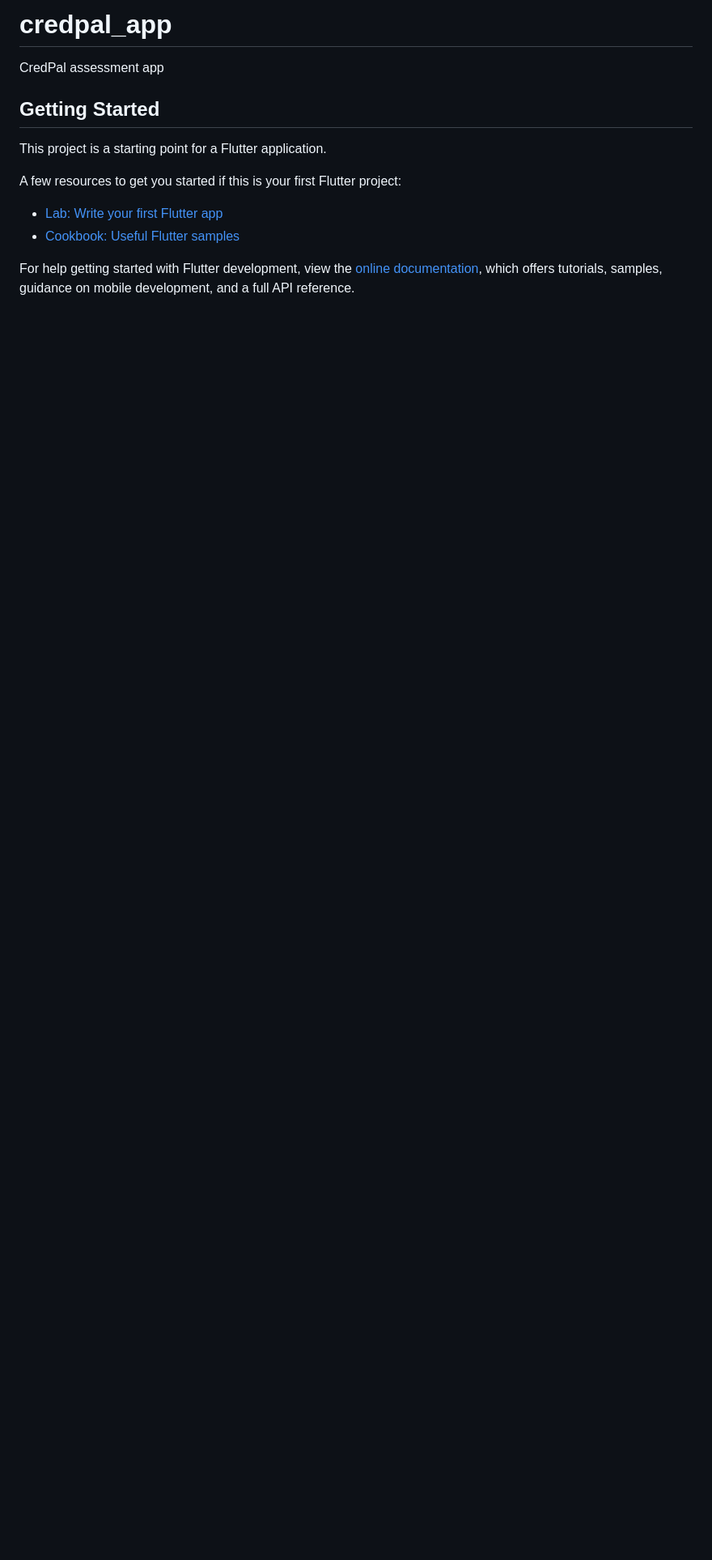
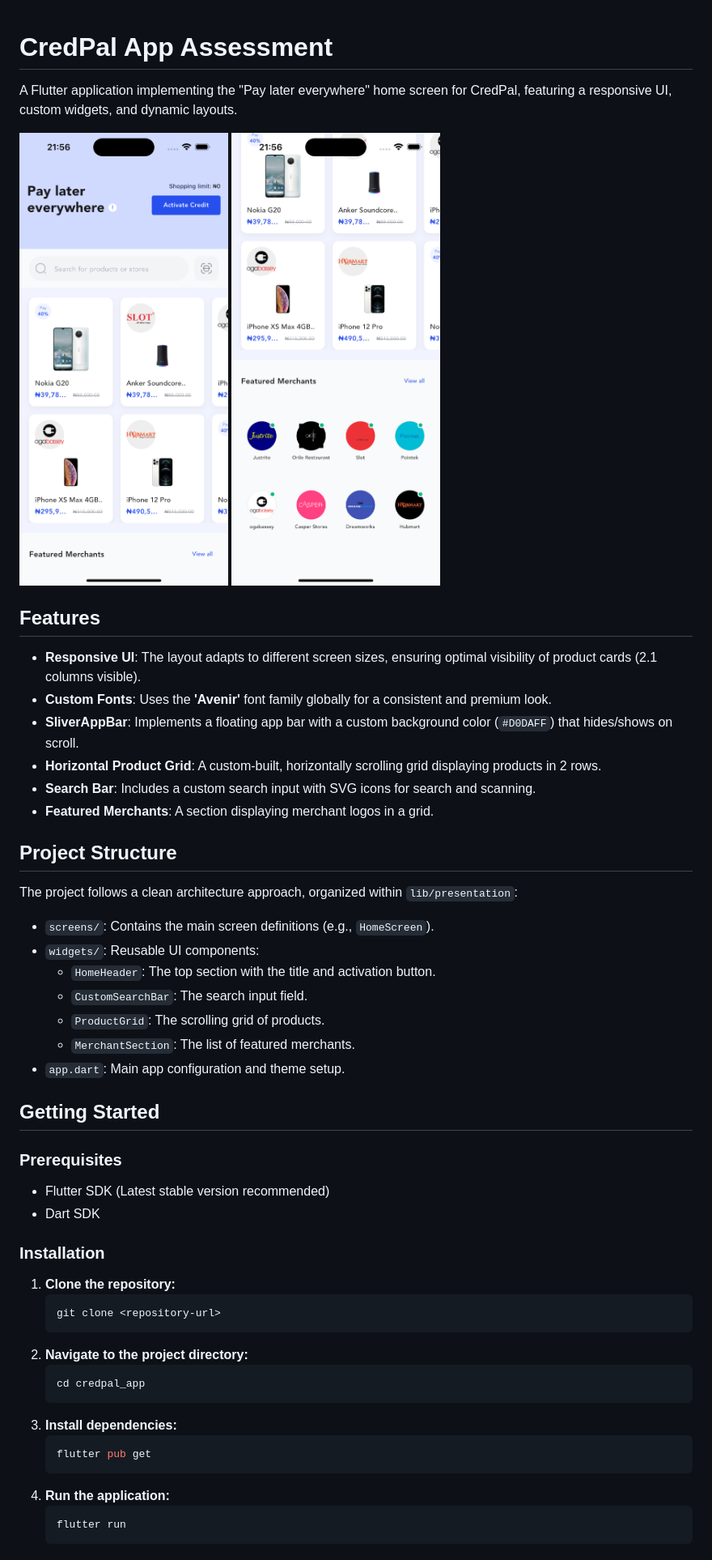
Before and after one commit to Oyedee/credpal_app, a Markdown page: README.md, the part around the change printed below. Shown: that part at 81% size. GitHub-like rendering; pictures changed too: assets/credpal1.png (added), assets/credpal2.png (added); blank space fills up the shorter version.

Commit message:
docs: Enhance README and add screenshots
Updates the `README.md` with detailed information about the project, including features, project structure, setup instructions, and development notes. This commit also adds screenshots to showcase the application's UI.

This commit includes:
- A new `README.md` with sections for Features, Project Structure, Getting Started, Development Notes, and Verification.
- Addition of `credpal1.png` and `credpal2.png` to the `assets/` directory to be used in the README.

````diff
--- a/README.md
+++ b/README.md
@@ -1,16 +1,56 @@
-# credpal_app
 
-CredPal assessment app
+# CredPal App Assessment
+
+A Flutter application implementing the "Pay later everywhere" home screen for CredPal, featuring a responsive UI, custom widgets, and dynamic layouts.
+
+![Project Screenshot](assets/credpal1.png)
+![Project Screenshot](assets/credpal2.png)
+
+
+## Features
+
+*   **Responsive UI**: The layout adapts to different screen sizes, ensuring optimal visibility of product cards (2.1 columns visible).
+*   **Custom Fonts**: Uses the **'Avenir'** font family globally for a consistent and premium look.
+*   **SliverAppBar**: Implements a floating app bar with a custom background color (`#D0DAFF`) that hides/shows on scroll.
+*   **Horizontal Product Grid**: A custom-built, horizontally scrolling grid displaying products in 2 rows.
+*   **Search Bar**: Includes a custom search input with SVG icons for search and scanning.
+*   **Featured Merchants**: A section displaying merchant logos in a grid.
+
+## Project Structure
+
+The project follows a clean architecture approach, organized within `lib/presentation`:
+
+*   `screens/`: Contains the main screen definitions (e.g., `HomeScreen`).
+*   `widgets/`: Reusable UI components:
+    *   `HomeHeader`: The top section with the title and activation button.
+    *   `CustomSearchBar`: The search input field.
+    *   `ProductGrid`: The scrolling grid of products.
+    *   `MerchantSection`: The list of featured merchants.
+*   `app.dart`: Main app configuration and theme setup.
 
 ## Getting Started
 
-This project is a starting point for a Flutter application.
+### Prerequisites
 
-A few resources to get you started if this is your first Flutter project:
+*   Flutter SDK (Latest stable version recommended)
+*   Dart SDK
 
-- [Lab: Write your first Flutter app](https://docs.flutter.dev/get-started/codelab)
-- [Cookbook: Useful Flutter samples](https://docs.flutter.dev/cookbook)
+### Installation
 
-For help getting started with Flutter development, view the
-[online documentation](https://docs.flutter.dev/), which offers tutorials,
-samples, guidance on mobile development, and a full API reference.
+1.  **Clone the repository:**
+    ```bash
+    git clone <repository-url>
+    ```
+2.  **Navigate to the project directory:**
+    ```bash
+    cd credpal_app
+    ```
+3.  **Install dependencies:**
+    ```bash
+    flutter pub get
+    ```
+4.  **Run the application:**
+    ```bash
+    flutter run
+    ```
+
````
Also changed, not shown: other parts of README.md (+16 -0 lines).
